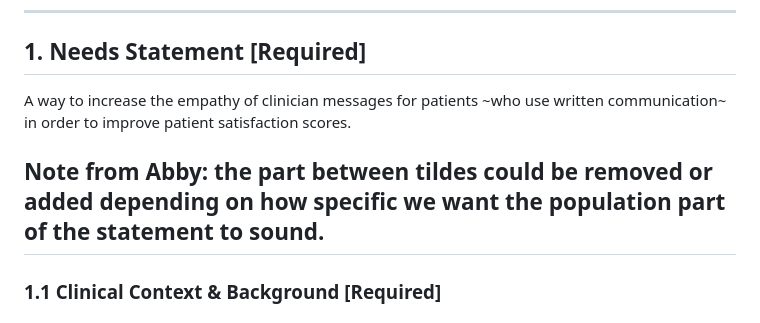
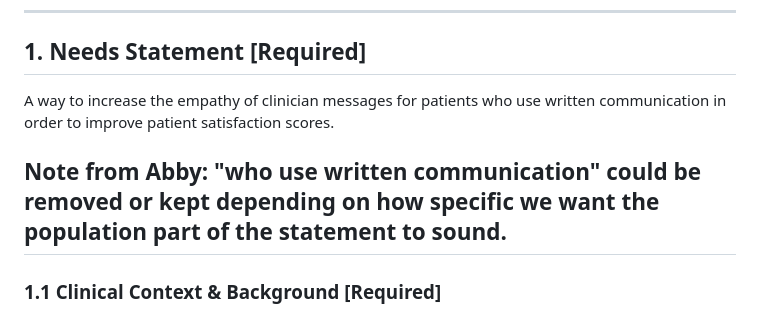
Before and after one commit to Chalmers-TRA460/2026-G5-Empathifier, a Markdown page: PRD.md, the part around the change. Rendered like a GitHub page.

```diff
--- a/PRD.md
+++ b/PRD.md
@@ -39,9 +39,9 @@
            that reduces time-to-treatment for recurrent events."
 -->
 
-A way to increase the empathy of clinician messages for patients ~who use written communication~ in order to improve patient satisfaction scores.
+A way to increase the empathy of clinician messages for patients who use written communication in order to improve patient satisfaction scores.
 
-Note from Abby: the part between tildes could be removed or added depending on how specific we want the population part of the statement to sound.
+Note from Abby: "who use written communication" could be removed or kept depending on how specific we want the population part of the statement to sound.
 ---
 
 ### 1.1 Clinical Context & Background [Required]
```
